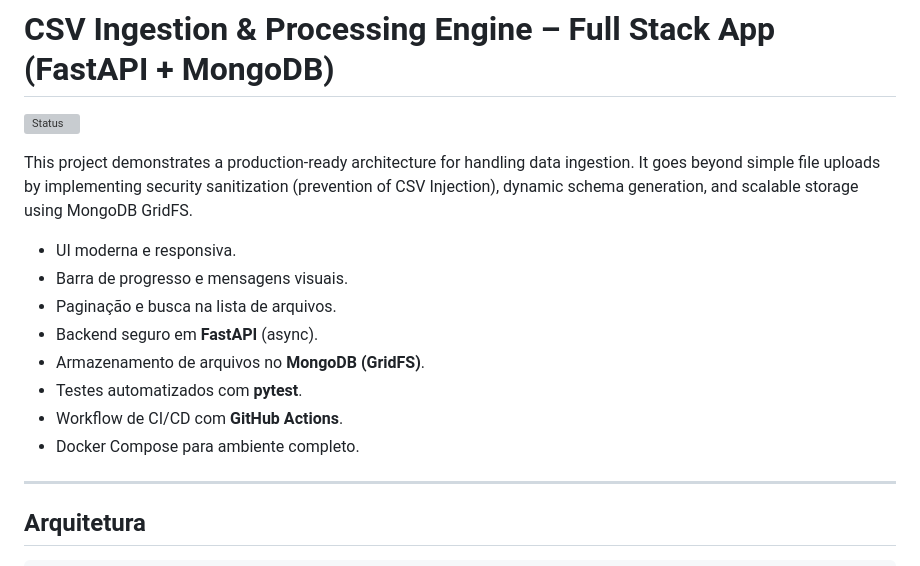
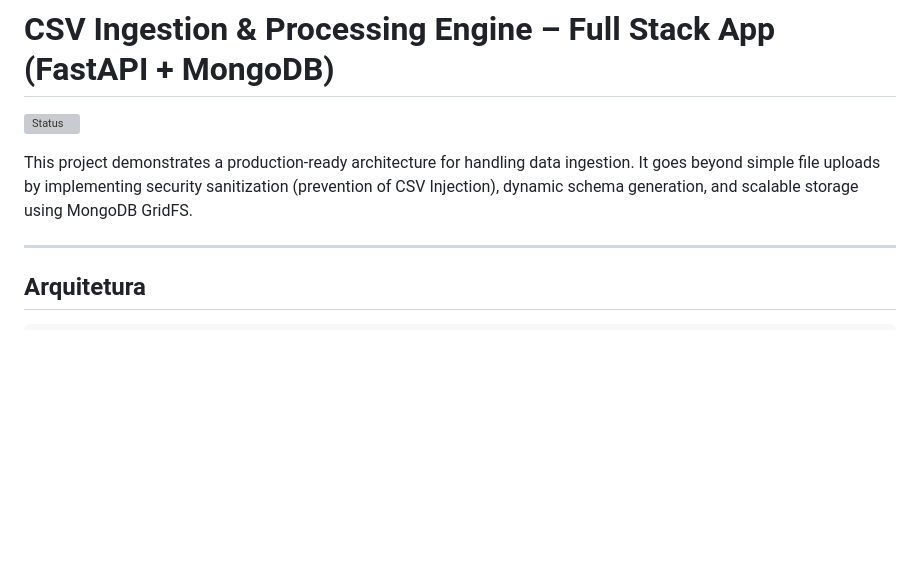
Before and after one commit to agslima/csv_schema_evolution, a Markdown page: README.md, the part around the change. Drawn GitHub-style; blank space fills up the shorter version; grey boxes are pictures that could not be loaded.

```diff
--- a/README.md
+++ b/README.md
@@ -4,14 +4,6 @@
 
 This project demonstrates a production-ready architecture for handling data ingestion. It goes beyond simple file uploads by implementing security sanitization (prevention of CSV Injection), dynamic schema generation, and scalable storage using MongoDB GridFS.
 
-- UI moderna e responsiva.
-- Barra de progresso e mensagens visuais.
-- Paginação e busca na lista de arquivos.
-- Backend seguro em **FastAPI** (async).
-- Armazenamento de arquivos no **MongoDB (GridFS)**.
-- Testes automatizados com **pytest**.
-- Workflow de CI/CD com **GitHub Actions**.
-- Docker Compose para ambiente completo.
 
 ---
 
```
